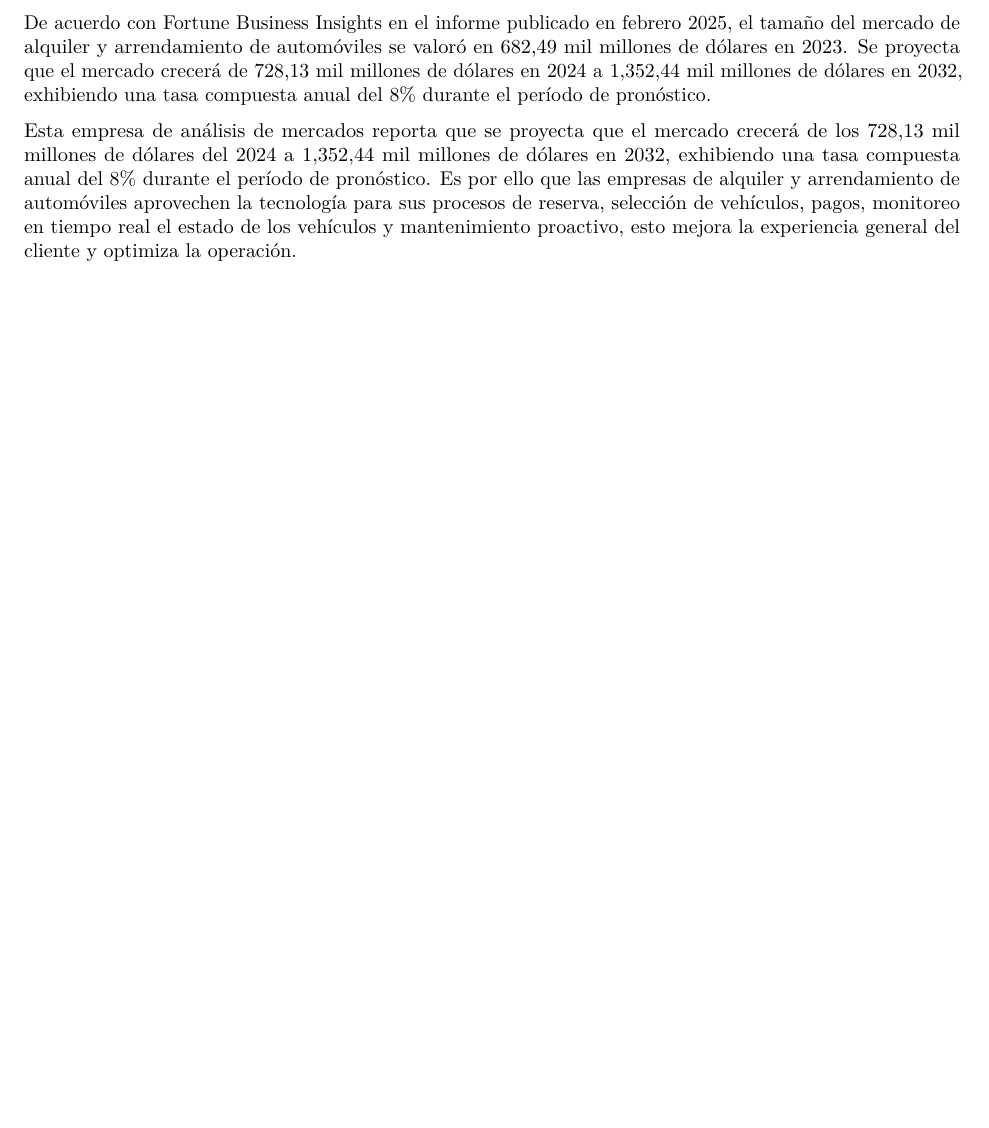
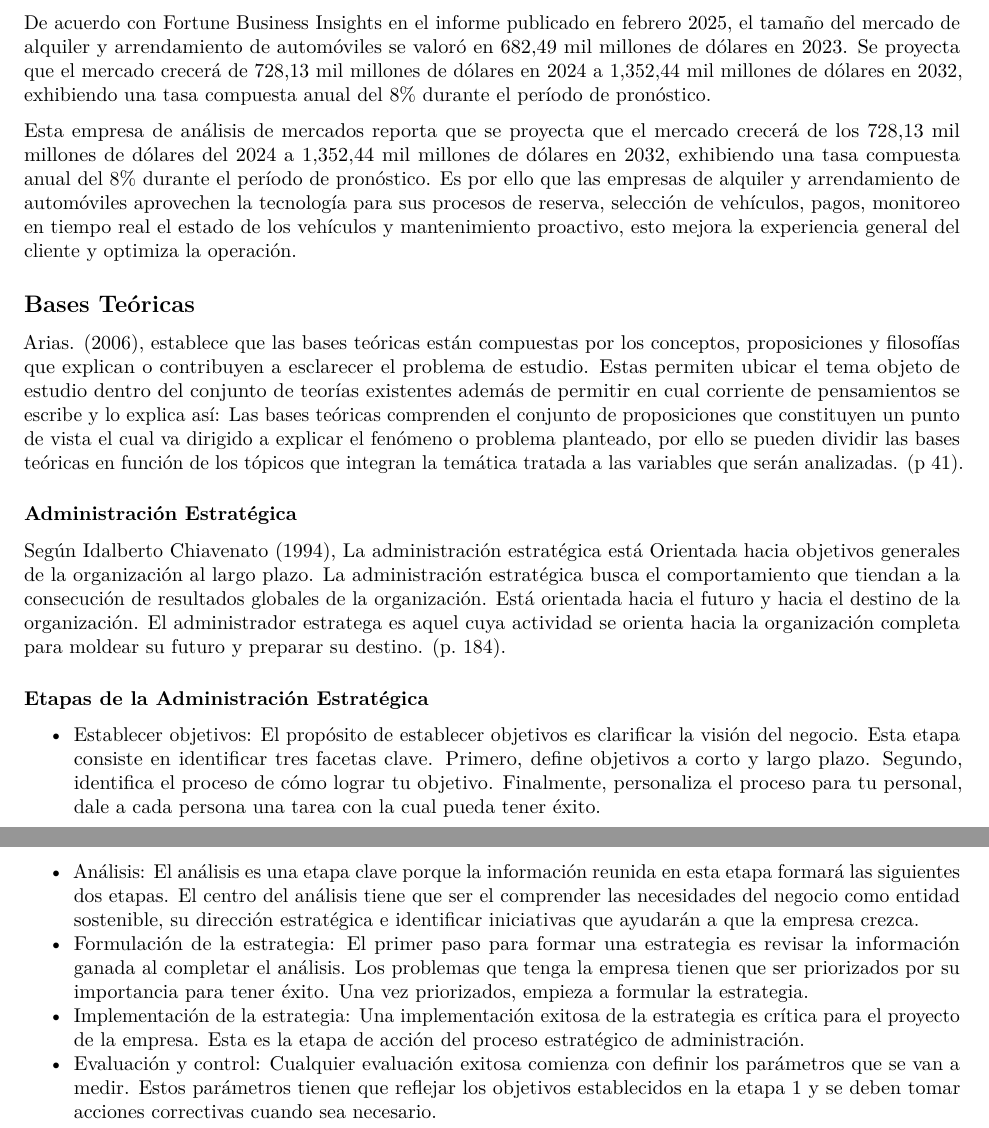
Before and after one commit to Nathalia314/RentalCar, an R Markdown document (Análisis_Aeropuerto.Rmd): part of page 3 of 11 before the commit and two parts of pages 3 and 4 of 12 after it, the two joined at a grey line, cut so that both start at the same text, the shorter picture padded with empty space. The pictures show the output file Análisis_Aeropuerto.pdf that the author committed with the source.

Commit message:
Primera parte de las Bases Teóricas del trabajo, iniciando con la Administración Estratégica de sus etapas

```diff
--- a/Análisis_Aeropuerto.Rmd
+++ b/Análisis_Aeropuerto.Rmd
@@ -66,6 +66,22 @@ Rene Díaz (20001), realizo una investigación titulada “Estudio de factibilid
 De acuerdo con Fortune Business Insights en el informe publicado en febrero 2025, el tamaño del mercado de alquiler y arrendamiento de automóviles se valoró en 682,49 mil millones de dólares en 2023. Se proyecta que el mercado crecerá de 728,13 mil millones de dólares en 2024 a 1,352,44 mil millones de dólares en 2032, exhibiendo una tasa compuesta anual del 8% durante el período de pronóstico.
 
 Esta empresa de análisis de mercados reporta que se proyecta que el mercado crecerá de los 728,13 mil millones de dólares del 2024 a 1,352,44 mil millones de dólares en 2032, exhibiendo una tasa compuesta anual del 8% durante el período de pronóstico. Es por ello que las empresas de alquiler y arrendamiento de automóviles aprovechen la tecnología para sus procesos de reserva, selección de vehículos, pagos, monitoreo en tiempo real el estado de los vehículos y mantenimiento proactivo, esto mejora la experiencia general del cliente y optimiza la operación.
+
+## Bases Teóricas
+
+Arias. (2006), establece que las bases teóricas están compuestas por los conceptos, proposiciones y filosofías que explican o contribuyen a esclarecer el problema de estudio. Estas permiten ubicar el tema objeto de estudio dentro del conjunto de teorías existentes además de permitir en cual corriente de pensamientos se escribe y lo explica así: Las bases teóricas comprenden el conjunto de proposiciones que constituyen un punto de vista el cual va dirigido a explicar el fenómeno o problema planteado, por ello se pueden dividir las bases teóricas en función de los tópicos que integran la temática tratada a las variables que serán analizadas. (p 41).
+
+### Administración Estratégica
+
+Según Idalberto Chiavenato (1994), La administración estratégica está Orientada hacia objetivos generales de la organización al largo plazo. La administración estratégica busca el comportamiento que tiendan a la consecución de resultados globales de la organización. Está orientada hacia el futuro y hacia el destino de la organización. El administrador estratega es aquel cuya actividad se orienta hacia la organización completa para moldear su futuro y preparar su destino. (p. 184).
+
+### Etapas de la Administración Estratégica
+
+-   Establecer objetivos: El propósito de establecer objetivos es clarificar la visión del negocio. Esta etapa consiste en identificar tres facetas clave. Primero, define objetivos a corto y largo plazo. Segundo, identifica el proceso de cómo lograr tu objetivo. Finalmente, personaliza el proceso para tu personal, dale a cada persona una tarea con la cual pueda tener éxito.
+-   Análisis: El análisis es una etapa clave porque la información reunida en esta etapa formará las siguientes dos etapas. El centro del análisis tiene que ser el comprender las necesidades del negocio como entidad sostenible, su dirección estratégica e identificar iniciativas que ayudarán a que la empresa crezca.
+-   Formulación de la estrategia: El primer paso para formar una estrategia es revisar la información ganada al completar el análisis. Los problemas que tenga la empresa tienen que ser priorizados por su importancia para tener éxito. Una vez priorizados, empieza a formular la estrategia.
+-   Implementación de la estrategia: Una implementación exitosa de la estrategia es crítica para el proyecto de la empresa. Esta es la etapa de acción del proceso estratégico de administración.
+-   Evaluación y control: Cualquier evaluación exitosa comienza con definir los parámetros que se van a medir. Estos parámetros tienen que reflejar los objetivos establecidos en la etapa 1 y se deben tomar acciones correctivas cuando sea necesario.
 
 \pagebreak
 
```
Also changed, not shown: Análisis_Aeropuerto.pdf.
